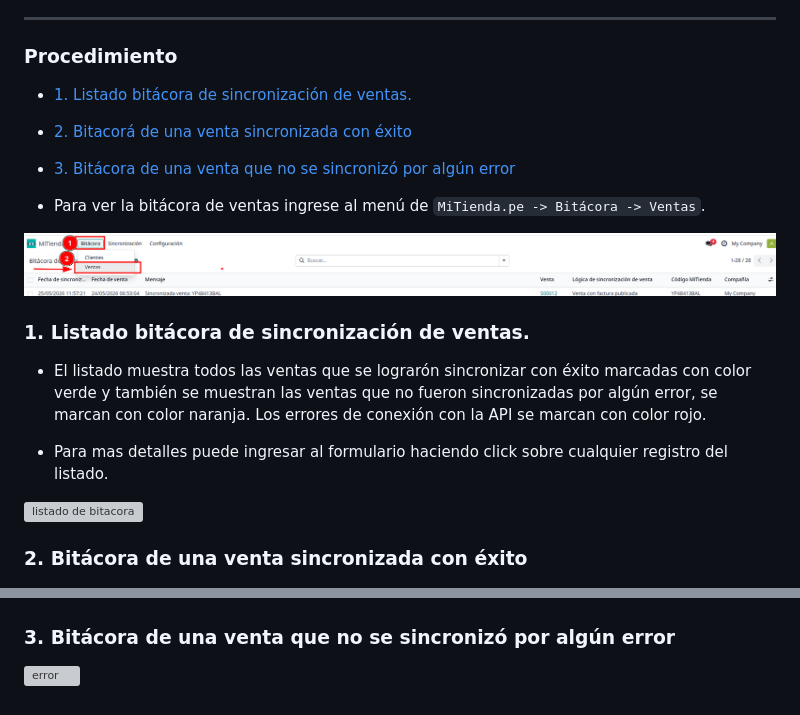
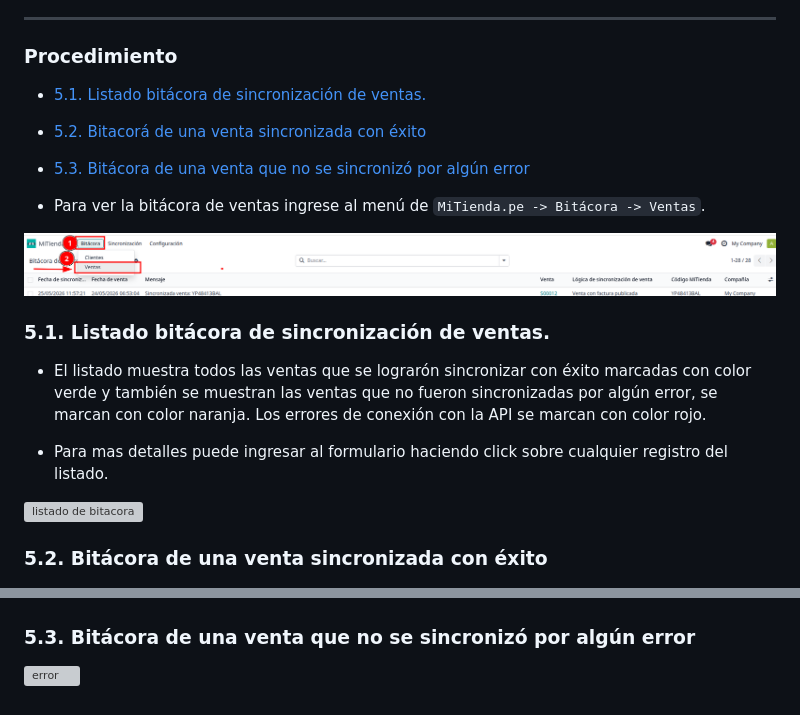
Before and after one commit to entorresa/MiTienda, a Markdown page: docs/manual_usuario/5_bitacora_ventas.md, 2 parts joined by grey strips. Drawn GitHub-style; grey boxes are pictures that could not be loaded.

```diff
--- a/docs/manual_usuario/5_bitacora_ventas.md
+++ b/docs/manual_usuario/5_bitacora_ventas.md
@@ -3,15 +3,15 @@
 ---
 
 ### Procedimiento
--   [1. Listado bitácora de sincronización de ventas.](#1-listado-bitacora-de-sincronizacion-de-ventas)
--   [2. Bitacorá de una venta sincronizada con éxito](#2-bitacora-de-una-venta-sincronizada-con-exito)
--   [3. Bitácora de una venta que no se sincronizó por algún error](#3-bitacora-de-una-venta-que-no-se-sincronizo-por-algun-error)
+-   [5.1. Listado bitácora de sincronización de ventas.](#51-listado-bitacora-de-sincronizacion-de-ventas)
+-   [5.2. Bitacorá de una venta sincronizada con éxito](#52-bitacora-de-una-venta-sincronizada-con-exito)
+-   [5.3. Bitácora de una venta que no se sincronizó por algún error](#53-bitacora-de-una-venta-que-no-se-sincronizo-por-algun-error)
 
 -   Para ver la bitácora de ventas ingrese al menú de `MiTienda.pe -> Bitácora -> Ventas`.
 
 ![](/docs/assets/bitacora_ventas/1_bitacora_ventas.png)
 
-### 1. Listado bitácora de sincronización de ventas.
+### 5.1. Listado bitácora de sincronización de ventas.
 
 -   El listado muestra todos las ventas que se lograrón sincronizar con éxito marcadas con color verde y también se muestran las ventas que no fueron sincronizadas por algún error, se marcan con color naranja. Los errores de conexión con la API se marcan con color rojo.
 
@@ -19,10 +19,10 @@
 
 ![listado de bitacora](/docs/assets/bitacora_ventas/2_listado_bitacora_ventas.png)
 
-### 2. Bitácora de una venta sincronizada con éxito
+### 5.2. Bitácora de una venta sincronizada con éxito
 
 ![exito](/docs/assets/bitacora_ventas/3_bitacora_ventas.png)
 
-### 3. Bitácora de una venta que no se sincronizó por algún error
+### 5.3. Bitácora de una venta que no se sincronizó por algún error
 
 ![error](/docs/assets/bitacora_ventas/4_bitacora_ventas.png)
```
Also changed, not shown: docs/manual_usuario/2_configuracion_producto.md (+6 -6 lines), docs/manual_usuario/6_manual_accion_planificada.md (+17 -4 lines), docs/assets/accion_planificada/accion_planificada_activo.png (added), docs/assets/accion_planificada/accion_planificada_desactivo.png (added).
